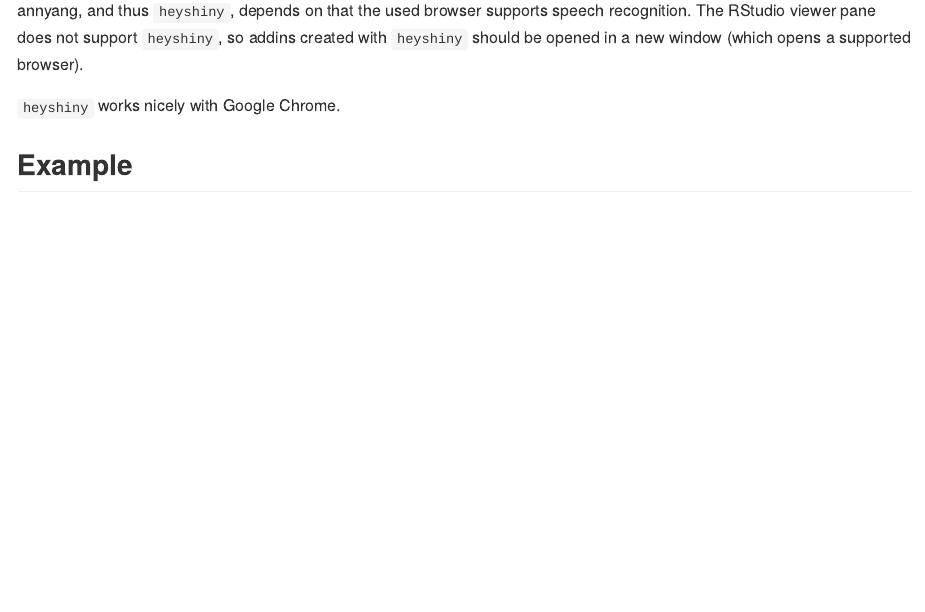
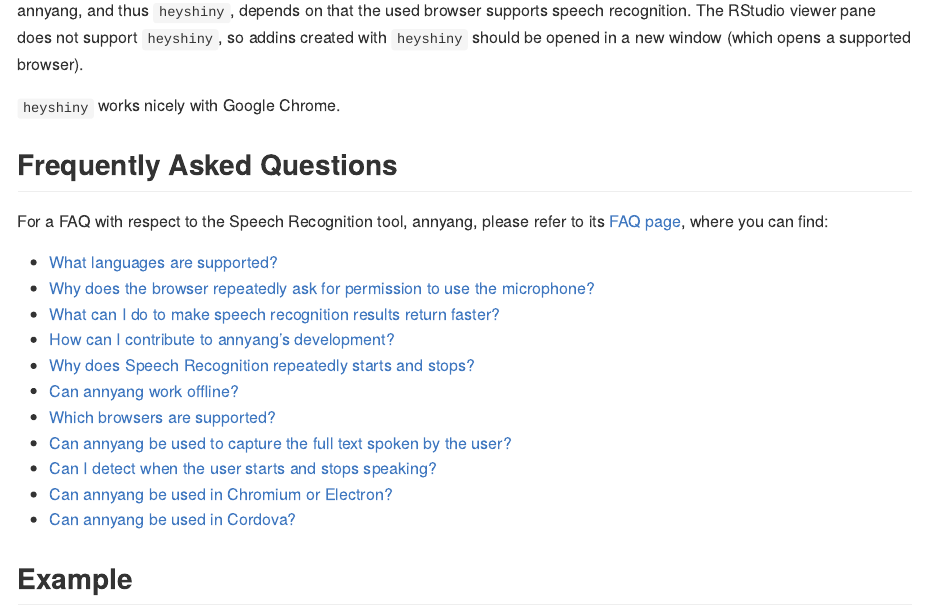
Before and after one commit to jcrodriguez1989/heyshiny, an R Markdown document (README.Rmd): the page in a window 1100 px wide, from 620 px down. The pictures show the output file README.md that the author committed with the source, drawn offline in the style of GitHub; badge pictures from the web are left out.

Commit message:
Adding annyang FAQ to the README

````diff
--- a/README.Rmd
+++ b/README.Rmd
@@ -37,6 +37,22 @@ annyang, and thus `heyshiny`, depends on that the used browser supports speech r
 
 `heyshiny` works nicely with Google Chrome.
 
+## Frequently Asked Questions
+
+For a FAQ with respect to the Speech Recognition tool, annyang, please refer to its [FAQ page](https://github.com/TalAter/annyang/blob/master/docs/FAQ.md), where you can find:
+
+- [What languages are supported?](https://github.com/TalAter/annyang/blob/master/docs/FAQ.md#what-languages-are-supported)
+- [Why does the browser repeatedly ask for permission to use the microphone?](https://github.com/TalAter/annyang/blob/master/docs/FAQ.md#why-does-the-browser-repeatedly-ask-for-permission-to-use-the-microphone)
+- [What can I do to make speech recognition results return faster?](https://github.com/TalAter/annyang/blob/master/docs/FAQ.md#what-can-i-do-to-make-speech-recognition-results-return-faster)
+- [How can I contribute to annyang's development?](https://github.com/TalAter/annyang/blob/master/docs/FAQ.md#how-can-i-contribute-to-annyangs-development)
+- [Why does Speech Recognition repeatedly starts and stops?](https://github.com/TalAter/annyang/blob/master/docs/FAQ.md#why-does-speech-recognition-repeatedly-starts-and-stops)
+- [Can annyang work offline?](https://github.com/TalAter/annyang/blob/master/docs/FAQ.md#can-annyang-work-offline)
+- [Which browsers are supported?](https://github.com/TalAter/annyang/blob/master/docs/FAQ.md#which-browsers-are-supported)
+- [Can annyang be used to capture the full text spoken by the user?](https://github.com/TalAter/annyang/blob/master/docs/FAQ.md#can-annyang-be-used-to-capture-the-full-text-spoken-by-the-user)
+- [Can I detect when the user starts and stops speaking?](https://github.com/TalAter/annyang/blob/master/docs/FAQ.md#can-i-detect-when-the-user-starts-and-stops-speaking)
+- [Can annyang be used in Chromium or Electron?](https://github.com/TalAter/annyang/blob/master/docs/FAQ.md#can-annyang-be-used-in-chromium-or-electron)
+- [Can annyang be used in Cordova?](https://github.com/TalAter/annyang/blob/master/docs/FAQ.md#can-annyang-be-used-in-cordova)
+
 ## Example
 
 ```{r eval = FALSE}
````
Also changed, not shown: README.md.
